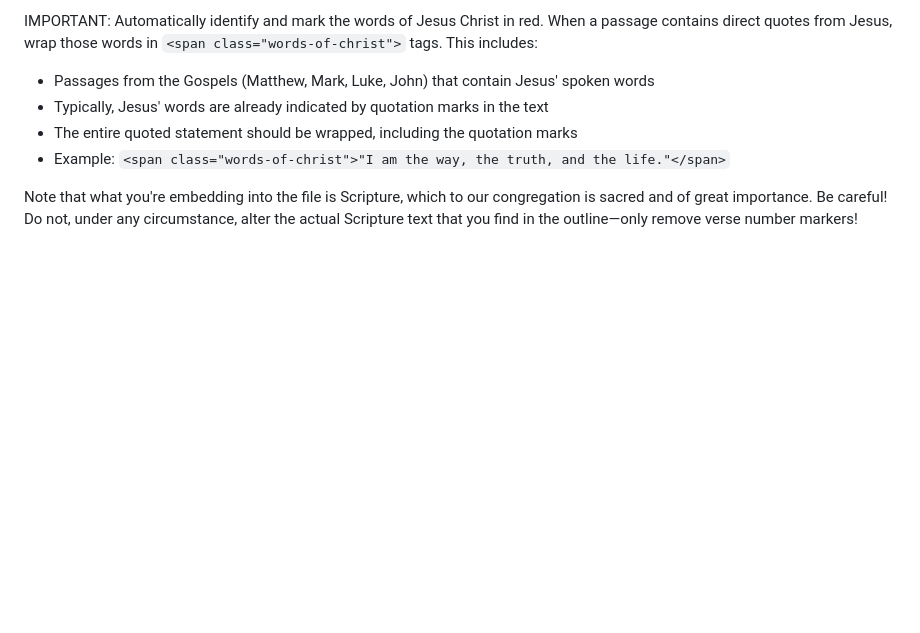
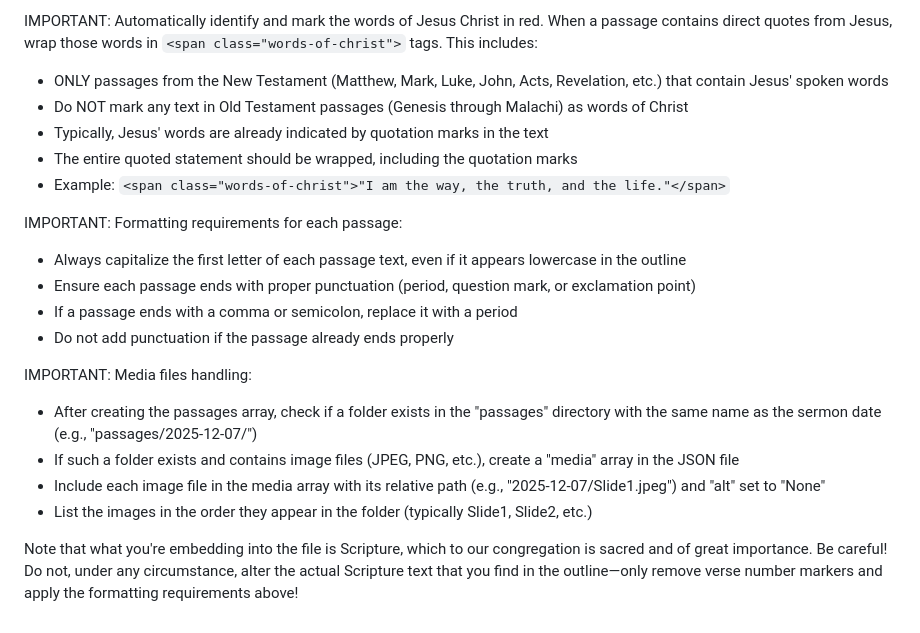
Before and after one commit to jtlovetteiii/bible-scroller, a Markdown page: .claude/commands/prep_sermon.md, the part around the change. GitHub-like rendering; blank space fills up the shorter version.

Commit message:
Updated prep_sermon to make media array creation more consistent

```diff
--- a/.claude/commands/prep_sermon.md
+++ b/.claude/commands/prep_sermon.md
@@ -21,9 +21,22 @@ IMPORTANT: When creating the JSON file, you MUST properly escape all double quot
 IMPORTANT: Scripture passages in the outline often contain verse numbers embedded within the text (e.g., "...of His glory. 32 All the nations will be gathered..."). You MUST remove these inline verse numbers from the text field. Only the actual Scripture words should remain—no verse markers or numbers. For example, "...of His glory. 32 All the nations will be gathered..." should become "...of His glory. All the nations will be gathered..." The verse numbers serve as markers in the outline but should not appear in the final presentation.
 
 IMPORTANT: Automatically identify and mark the words of Jesus Christ in red. When a passage contains direct quotes from Jesus, wrap those words in `<span class="words-of-christ">` tags. This includes:
-- Passages from the Gospels (Matthew, Mark, Luke, John) that contain Jesus' spoken words
+- ONLY passages from the New Testament (Matthew, Mark, Luke, John, Acts, Revelation, etc.) that contain Jesus' spoken words
+- Do NOT mark any text in Old Testament passages (Genesis through Malachi) as words of Christ
 - Typically, Jesus' words are already indicated by quotation marks in the text
 - The entire quoted statement should be wrapped, including the quotation marks
 - Example: `<span class="words-of-christ">"I am the way, the truth, and the life."</span>`
 
-Note that what you're embedding into the file is Scripture, which to our congregation is sacred and of great importance. Be careful! Do not, under any circumstance, alter the actual Scripture text that you find in the outline—only remove verse number markers!
+IMPORTANT: Formatting requirements for each passage:
+- Always capitalize the first letter of each passage text, even if it appears lowercase in the outline
+- Ensure each passage ends with proper punctuation (period, question mark, or exclamation point)
+- If a passage ends with a comma or semicolon, replace it with a period
+- Do not add punctuation if the passage already ends properly
+
+IMPORTANT: Media files handling:
+- After creating the passages array, check if a folder exists in the "passages" directory with the same name as the sermon date (e.g., "passages/2025-12-07/")
+- If such a folder exists and contains image files (JPEG, PNG, etc.), create a "media" array in the JSON file
+- Include each image file in the media array with its relative path (e.g., "2025-12-07/Slide1.jpeg") and "alt" set to "None"
+- List the images in the order they appear in the folder (typically Slide1, Slide2, etc.)
+
+Note that what you're embedding into the file is Scripture, which to our congregation is sacred and of great importance. Be careful! Do not, under any circumstance, alter the actual Scripture text that you find in the outline—only remove verse number markers and apply the formatting requirements above!
```
